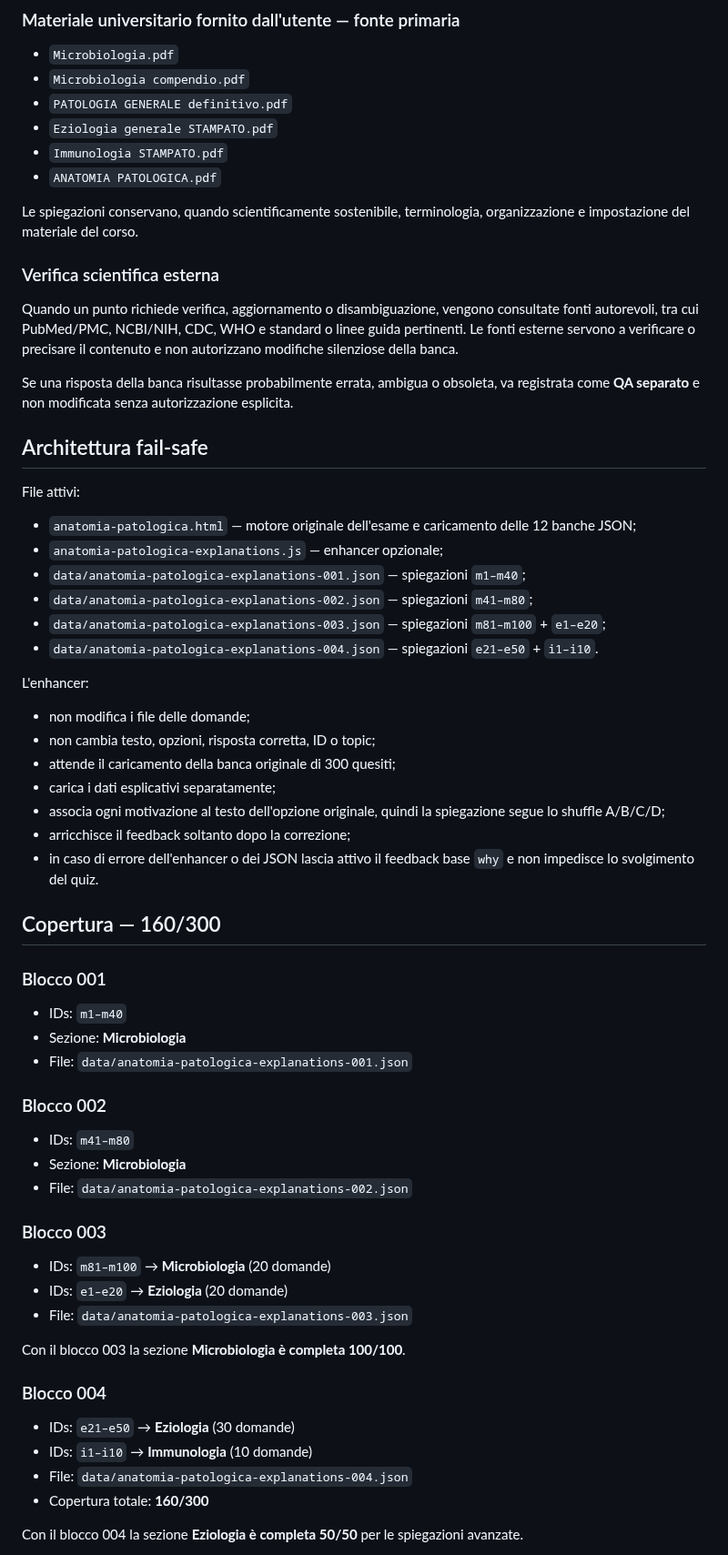
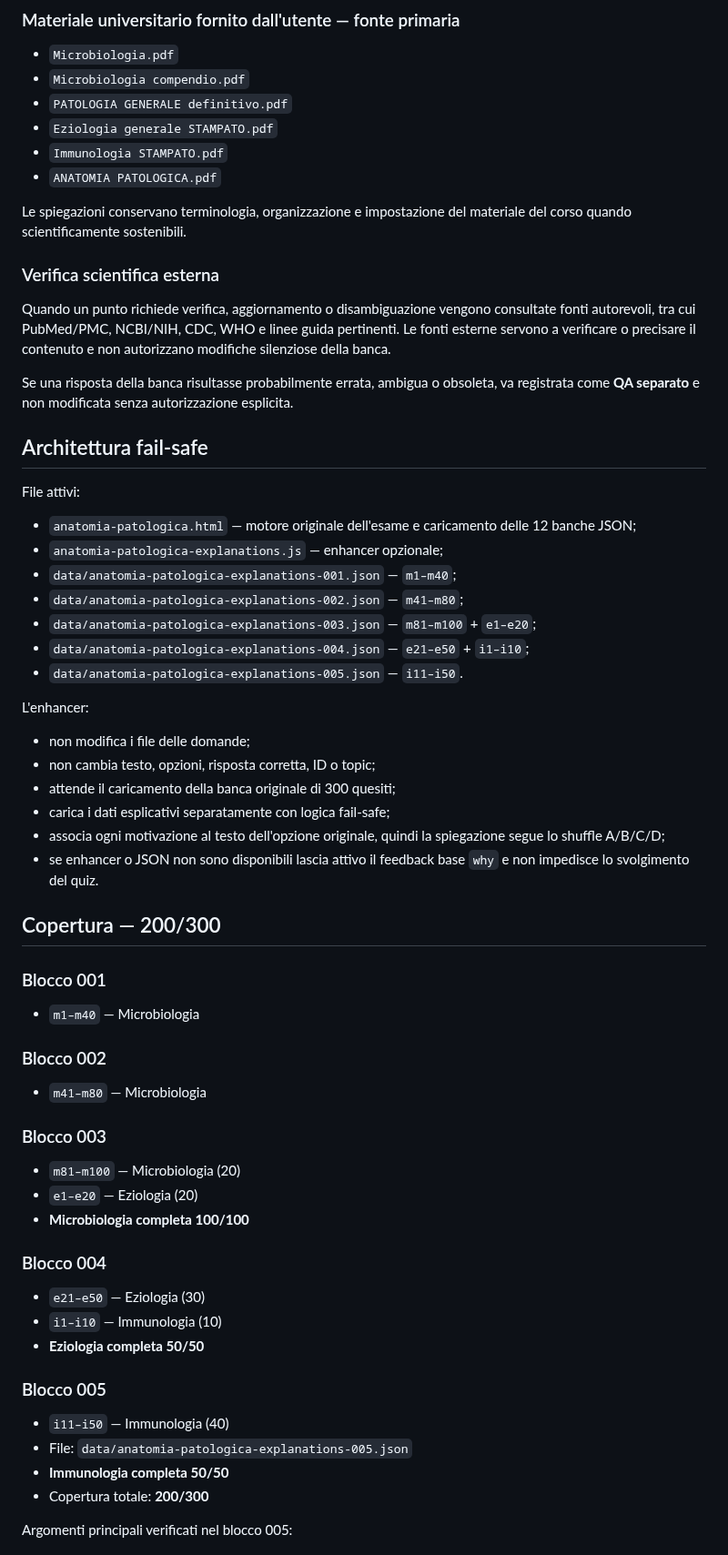
Before and after one commit to Ferrantedaniel-coder/QUIZZONINFERIMERISTICI, a Markdown page: ANATOMIA_PATOLOGICA_PROGRESS.md, the part around one of its changes. Shown at 91% size. GitHub-like rendering.

```diff
--- a/ANATOMIA_PATOLOGICA_PROGRESS.md
+++ b/ANATOMIA_PATOLOGICA_PROGRESS.md
@@ -33,11 +33,11 @@ Per ogni domanda:
 - `Immunologia STAMPATO.pdf`
 - `ANATOMIA PATOLOGICA.pdf`
 
-Le spiegazioni conservano, quando scientificamente sostenibile, terminologia, organizzazione e impostazione del materiale del corso.
+Le spiegazioni conservano terminologia, organizzazione e impostazione del materiale del corso quando scientificamente sostenibili.
 
 ### Verifica scientifica esterna
 
-Quando un punto richiede verifica, aggiornamento o disambiguazione, vengono consultate fonti autorevoli, tra cui PubMed/PMC, NCBI/NIH, CDC, WHO e standard o linee guida pertinenti. Le fonti esterne servono a verificare o precisare il contenuto e non autorizzano modifiche silenziose della banca.
+Quando un punto richiede verifica, aggiornamento o disambiguazione vengono consultate fonti autorevoli, tra cui PubMed/PMC, NCBI/NIH, CDC, WHO e linee guida pertinenti. Le fonti esterne servono a verificare o precisare il contenuto e non autorizzano modifiche silenziose della banca.
 
 Se una risposta della banca risultasse probabilmente errata, ambigua o obsoleta, va registrata come **QA separato** e non modificata senza autorizzazione esplicita.
 
@@ -47,49 +47,44 @@ File attivi:
 
 - `anatomia-patologica.html` — motore originale dell'esame e caricamento delle 12 banche JSON;
 - `anatomia-patologica-explanations.js` — enhancer opzionale;
-- `data/anatomia-patologica-explanations-001.json` — spiegazioni `m1–m40`;
-- `data/anatomia-patologica-explanations-002.json` — spiegazioni `m41–m80`;
-- `data/anatomia-patologica-explanations-003.json` — spiegazioni `m81–m100` + `e1–e20`;
-- `data/anatomia-patologica-explanations-004.json` — spiegazioni `e21–e50` + `i1–i10`.
+- `data/anatomia-patologica-explanations-001.json` — `m1–m40`;
+- `data/anatomia-patologica-explanations-002.json` — `m41–m80`;
+- `data/anatomia-patologica-explanations-003.json` — `m81–m100` + `e1–e20`;
+- `data/anatomia-patologica-explanations-004.json` — `e21–e50` + `i1–i10`;
+- `data/anatomia-patologica-explanations-005.json` — `i11–i50`.
 
 L'enhancer:
 
 - non modifica i file delle domande;
 - non cambia testo, opzioni, risposta corretta, ID o topic;
 - attende il caricamento della banca originale di 300 quesiti;
-- carica i dati esplicativi separatamente;
+- carica i dati esplicativi separatamente con logica fail-safe;
 - associa ogni motivazione al testo dell'opzione originale, quindi la spiegazione segue lo shuffle A/B/C/D;
-- arricchisce il feedback soltanto dopo la correzione;
-- in caso di errore dell'enhancer o dei JSON lascia attivo il feedback base `why` e non impedisce lo svolgimento del quiz.
+- se enhancer o JSON non sono disponibili lascia attivo il feedback base `why` e non impedisce lo svolgimento del quiz.
 
-## Copertura — 160/300
+## Copertura — 200/300
 
 ### Blocco 001
-
-- IDs: `m1–m40`
-- Sezione: **Microbiologia**
-- File: `data/anatomia-patologica-explanations-001.json`
+- `m1–m40` — Microbiologia
 
 ### Blocco 002
-
-- IDs: `m41–m80`
-- Sezione: **Microbiologia**
-- File: `data/anatomia-patologica-explanations-002.json`
+- `m41–m80` — Microbiologia
 
 ### Blocco 003
-
-- IDs: `m81–m100` → **Microbiologia** (20 domande)
-- IDs: `e1–e20` → **Eziologia** (20 domande)
-- File: `data/anatomia-patologica-explanations-003.json`
-
-Con il blocco 003 la sezione **Microbiologia è completa 100/100**.
+- `m81–m100` — Microbiologia (20)
+- `e1–e20` — Eziologia (20)
+- **Microbiologia completa 100/100**
 
 ### Blocco 004
+- `e21–e50` — Eziologia (30)
+- `i1–i10` — Immunologia (10)
+- **Eziologia completa 50/50**
 
-- IDs: `e21–e50` → **Eziologia** (30 domande)
-- IDs: `i1–i10` → **Immunologia** (10 domande)
-- File: `data/anatomia-patologica-explanations-004.json`
-- Copertura totale: **160/300**
+### Blocco 005
+- `i11–i50` — Immunologia (40)
+- File: `data/anatomia-patologica-explanations-005.json`
+- **Immunologia completa 50/50**
+- Copertura totale: **200/300**
 
-Con il blocco 004 la sezione **Eziologia è completa 50/50** per le spiegazioni avanzate.
+Argomenti principali verificati nel blocco 005:
 
```
Also changed, not shown: other parts of ANATOMIA_PATOLOGICA_PROGRESS.md (+28 -27 lines).
